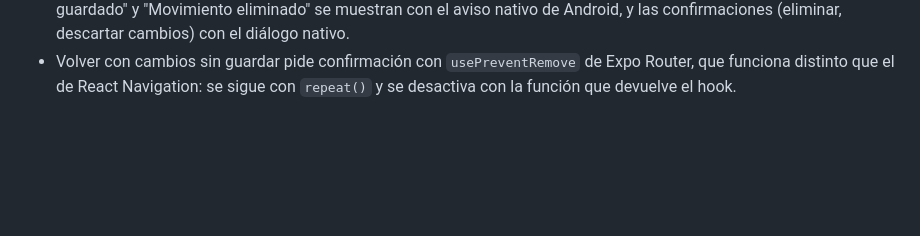
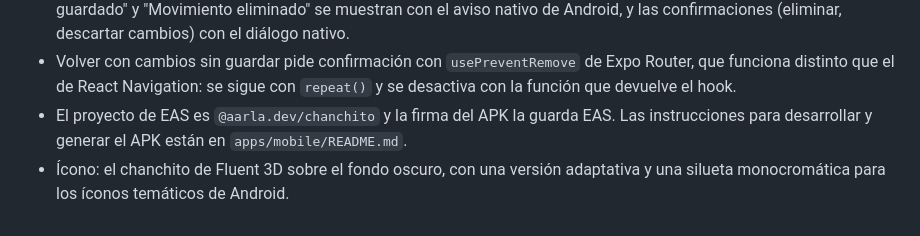
Before and after one commit to agustinnarla/chanchito, a Markdown page: specs/014-app-mobile.md, the part around the change. GitHub-like rendering; blank space fills up the shorter version.

Commit message:
docs(mobile): explain how to develop and build the APK
Co-Authored-By: Claude Opus 5.5 <noreply@anthropic.com>

```diff
--- a/specs/014-app-mobile.md
+++ b/specs/014-app-mobile.md
@@ -127,3 +127,5 @@ En mobile, el cliente de Supabase guarda la sesión con el `localStorage` de `ex
 - Deslizar para actualizar no se puede probar con Jest (el mock de `RefreshControl` no expone `onRefresh`): se prueba a mano.
 - El formulario es una pantalla (`/movimiento`, con `?id=…&mes=…` para editar) que entra desde abajo. "Movimiento guardado" y "Movimiento eliminado" se muestran con el aviso nativo de Android, y las confirmaciones (eliminar, descartar cambios) con el diálogo nativo.
 - Volver con cambios sin guardar pide confirmación con `usePreventRemove` de Expo Router, que funciona distinto que el de React Navigation: se sigue con `repeat()` y se desactiva con la función que devuelve el hook.
+- El proyecto de EAS es `@aarla.dev/chanchito` y la firma del APK la guarda EAS. Las instrucciones para desarrollar y generar el APK están en `apps/mobile/README.md`.
+- Ícono: el chanchito de Fluent 3D sobre el fondo oscuro, con una versión adaptativa y una silueta monocromática para los íconos temáticos de Android.
```
Also changed, not shown: apps/mobile/README.md (added, +32 -0 lines).
